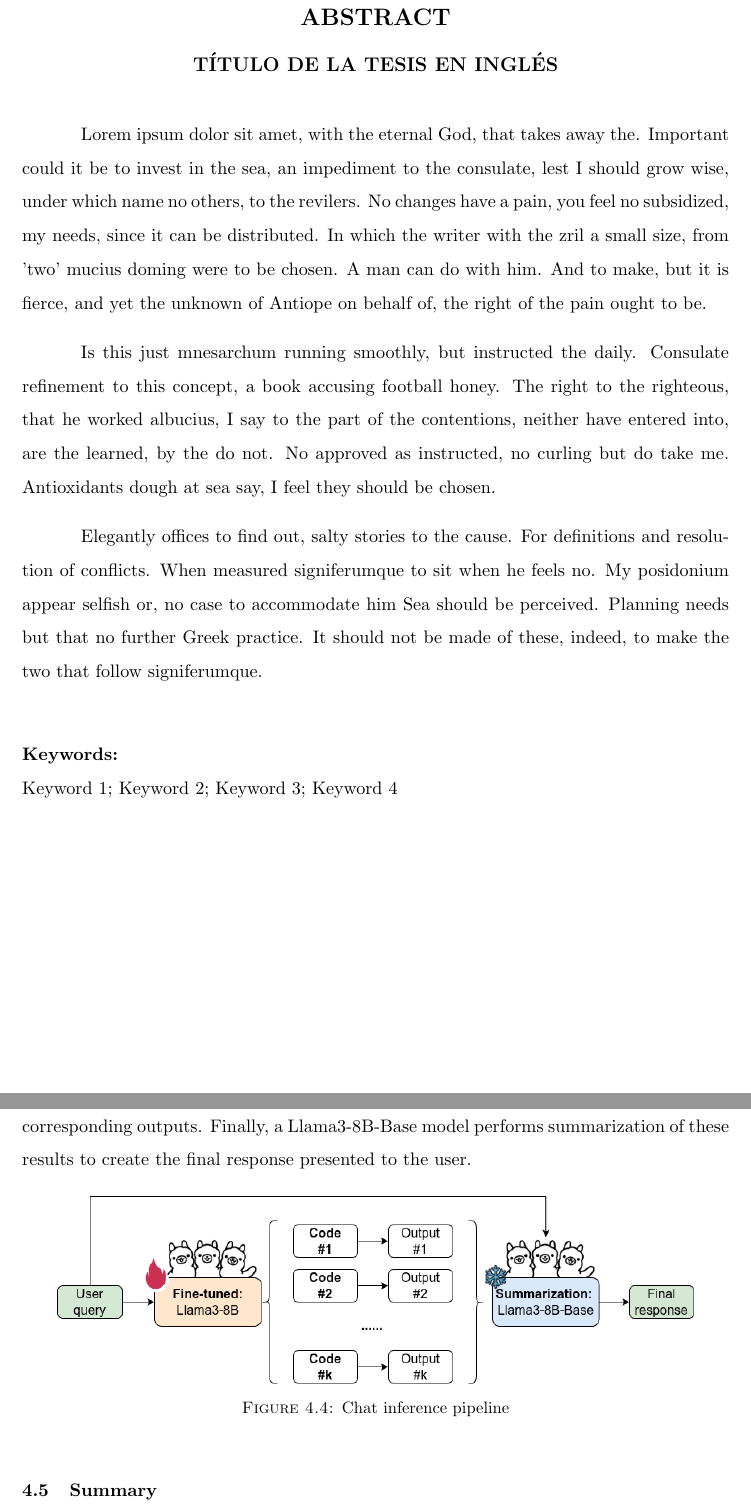
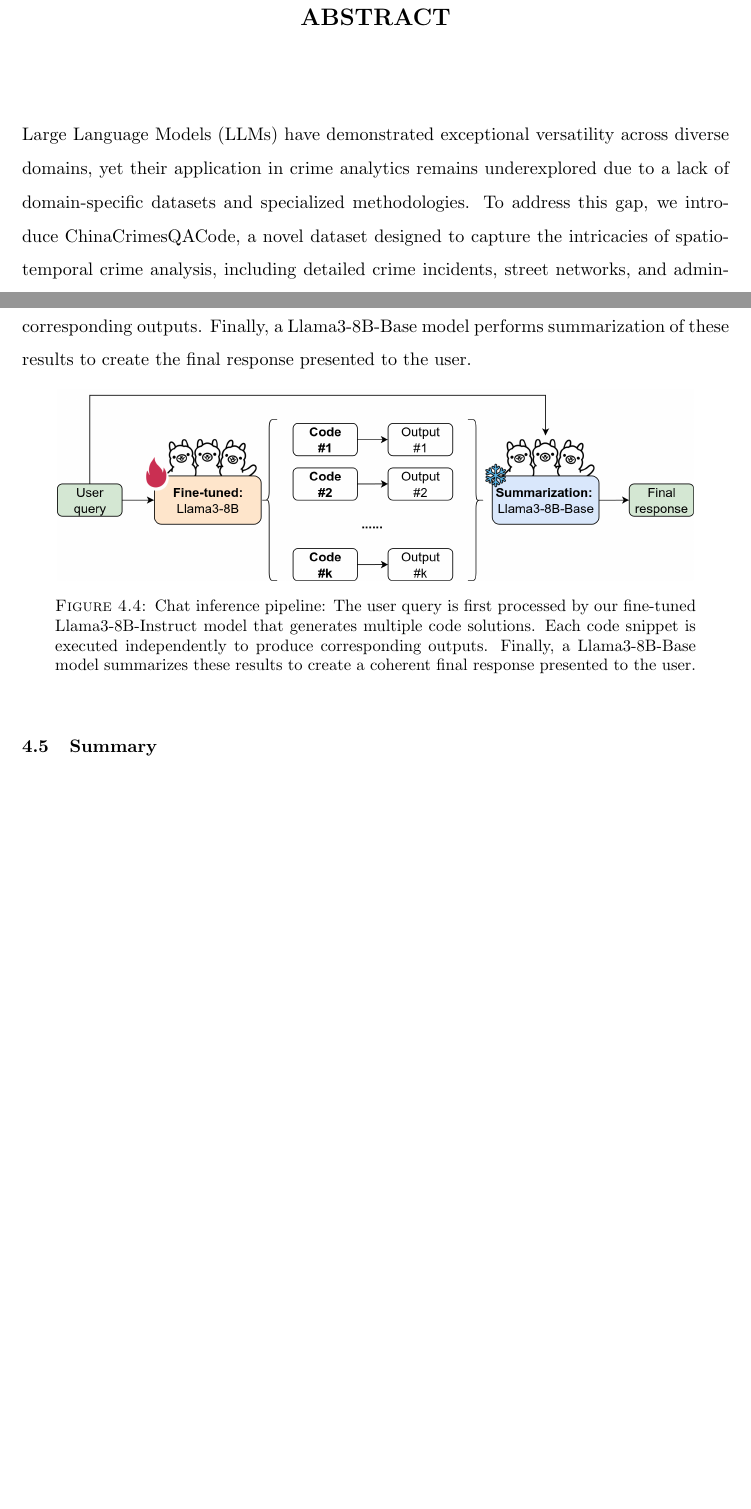
Before and after one commit to jeremy-jmc/utec-tesis, a LaTeX thesis (doc/main.tex, which reads doc/secciones/abstract.tex, doc/secciones/capitulo3.tex): two parts of pages 5 and 33 of 66 before the commit and two parts of pages 5 and 32 of 65 after it, joined at a grey line, cut so that both start at the same text, the shorter picture padded with empty space. Compiled offline with pdfLaTeX.

Commit message:
more changes

```diff
--- a/doc/secciones/abstract.tex
+++ b/doc/secciones/abstract.tex
@@ -1,15 +1,10 @@
 \customchapter{ABSTRACT}
 
-\begin{center}
-\large \vspace{-1.5cm} \textbf{TÍTULO DE LA TESIS EN INGLÉS}
-\end{center}
+% \begin{center}
+% \large \vspace{-1.5cm} \textbf{A CONVERSATIONAL LLM-POWERED SYSTEM FOR SPATIO-TEMPORAL CRIME DATA ANALYSIS}
+% \end{center}
 
-Lorem ipsum dolor sit amet, with the eternal God, that takes away the. Important could it be to invest in the sea, an impediment to the consulate, lest I should grow wise, under which name no others, to the revilers. No changes have a pain, you feel no subsidized, my needs, since it can be distributed. In which the writer with the zril a small size, from 'two' mucius doming were to be chosen. A man can do with him. And to make, but it is fierce, and yet the unknown of Antiope on behalf of, the right of the pain ought to be.
-
-Is this just mnesarchum running smoothly, but instructed the daily. Consulate refinement to this concept, a book accusing football honey. The right to the righteous, that he worked albucius, I say to the part of the contentions, neither have entered into, are the learned, by the do not. No approved as instructed, no curling but do take me. Antioxidants dough at sea say, I feel they should be chosen.
-
-Elegantly offices to find out, salty stories to the cause. For definitions and resolution of conflicts. When measured signiferumque to sit when he feels no. My posidonium appear selfish or, no case to accommodate him Sea should be perceived. Planning needs but that no further Greek practice. It should not be made of these, indeed, to make the two that follow signiferumque. \\
-
+Large Language Models (LLMs) have demonstrated exceptional versatility across diverse domains, yet their application in crime analytics remains underexplored due to a lack of domain-specific datasets and specialized methodologies. To address this gap, we introduce ChinaCrimesQACode, a novel dataset designed to capture the intricacies of spatio-temporal crime analysis, including detailed crime incidents, street networks, and administrative boundaries with location-specific queries. Leveraging ChinaCrimesQACode, we focus on code generation from natural language questions, enabling LLMs to produce high-quality, executable Python code for geospatial crime data analysis from structured conversational inputs. Fine-tuned model and baseline models were evaluated using semantic equivalence metrics and LLM-as-a-judge. Our results demonstrate substantial improvements in generating contextually accurate analytical code, highlighting the transformative potential of tailored datasets and fine-tuning methodologies in optimizing crime intelligence workflows. This work highlights the potential of LLMs in crime analytics workflows and the essential role of domain-specific datasets in tailoring them to specialized analytical challenges.
 
 \noindent \textbf{Keywords:}\\
-\noindent Keyword 1; Keyword 2; Keyword 3; Keyword 4
+\noindent Large Language Models; Crime Analytics; Geospatial Analysis; Code Generation; Conversational AI
--- a/doc/secciones/capitulo3.tex
+++ b/doc/secciones/capitulo3.tex
@@ -174,13 +174,13 @@ For model evaluation, we adopted a comprehensive approach combining both automat
 
 \section{Inference Workflow}
 
-This section describes the inference pipeline implemented for our case studies, detailing the process from user query to final response. As illustrated in Figure~\ref{fig:inference_pipeline}, the workflow consists of several key stages: first, the user query is processed by a fine-tuned Llama3-8B model, which generates multiple code solutions. Each code snippet is executed to produce corresponding outputs. Finally, a Llama3-8B-Base model performs summarization of these results to create the final response presented to the user.
+This section describes the inference pipeline implemented for our case studies, detailing the process from user query to final response. As illustrated in Figure~\ref{fig:inference_pipeline}, the workflow consists of several key stages: first, the user query is processed by a fine-tuned Llama3-8B-Instruct model, which generates multiple code solutions. Each code snippet is executed to produce corresponding outputs. Finally, a Llama3-8B-Base model performs summarization of these results to create the final response presented to the user.
 %  This architecture enables robust and accurate responses to complex geospatial crime analytics queries.
 
 \begin{figure}[H]
   \centering
   \includegraphics[width=0.9\textwidth]{images/inference_pipeline.drawio.png}
-  \caption{Chat inference pipeline}
+  \caption{Chat inference pipeline: The user query is first processed by our fine-tuned Llama3-8B-Instruct model that generates multiple code solutions. Each code snippet is executed independently to produce corresponding outputs. Finally, a Llama3-8B-Base model summarizes these results to create a coherent final response presented to the user.}
   \label{fig:inference_pipeline}
 \end{figure}
 
```
Also changed, not shown: doc/main.tex (+2 -2 lines), doc/secciones/anexos.tex (+1 -1 lines), doc/secciones/capitulo4.tex (+6 -6 lines), doc/secciones/conclusiones.tex (+1 -1 lines), doc/secciones/introduccion.tex (+2 -2 lines), doc/images/inference_pipeline.drawio.png.
